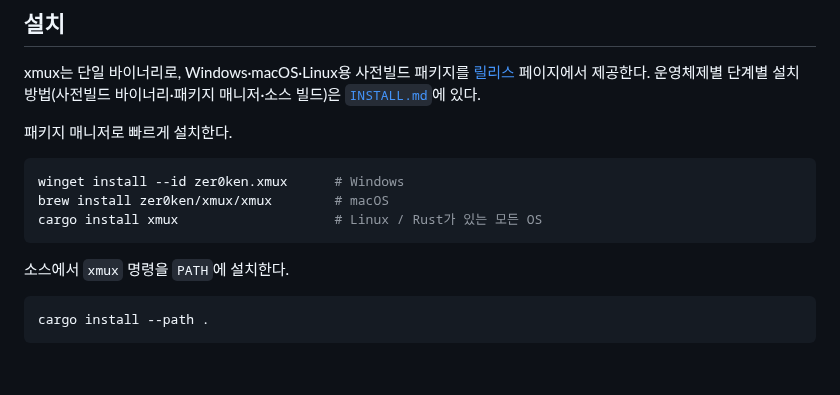
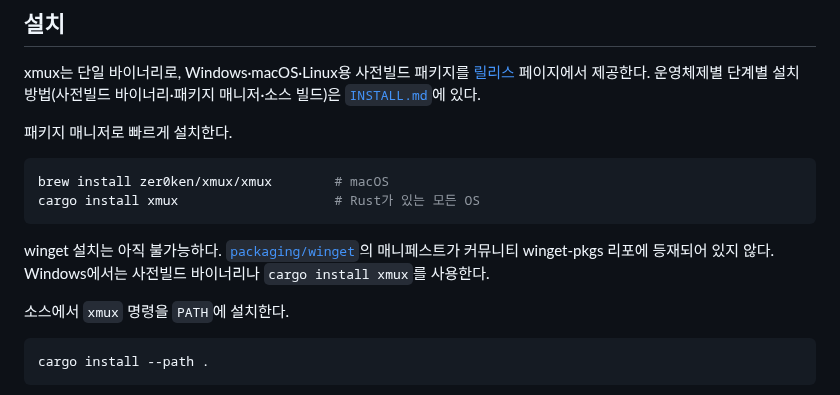
Before and after one commit to zer0ken/xmux, a Markdown page: README.ko.md, the part around the change. Rendered like a GitHub page; blank space fills up the shorter version.

Commit message:
docs: state the actual winget availability
Co-Authored-By: Claude Opus 5 (1M context) <noreply@anthropic.com>
Claude-Session: https://claude.ai/code/session_019ghT5Gx68YTwQqwPaAXZcB

````diff
--- a/README.ko.md
+++ b/README.ko.md
@@ -23,10 +23,13 @@ xmux는 단일 바이너리로, Windows·macOS·Linux용 사전빌드 패키지
 패키지 매니저로 빠르게 설치한다.
 
 ```sh
-winget install --id zer0ken.xmux      # Windows
 brew install zer0ken/xmux/xmux        # macOS
-cargo install xmux                    # Linux / Rust가 있는 모든 OS
+cargo install xmux                    # Rust가 있는 모든 OS
 ```
+
+winget 설치는 아직 불가능하다. [`packaging/winget`](packaging/winget)의
+매니페스트가 커뮤니티 winget-pkgs 리포에 등재되어 있지 않다. Windows에서는
+사전빌드 바이너리나 `cargo install xmux`를 사용한다.
 
 소스에서 `xmux` 명령을 `PATH`에 설치한다.
 
````
Also changed, not shown: INSTALL.md (+14 -17 lines), README.md (+8 -4 lines).
